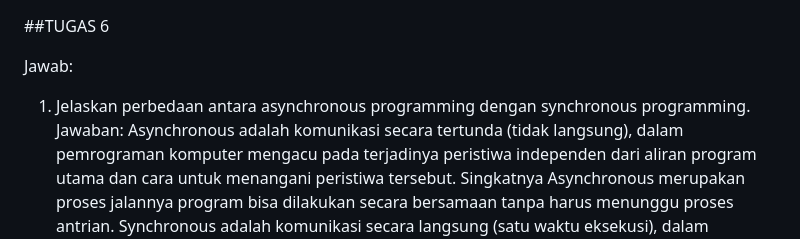
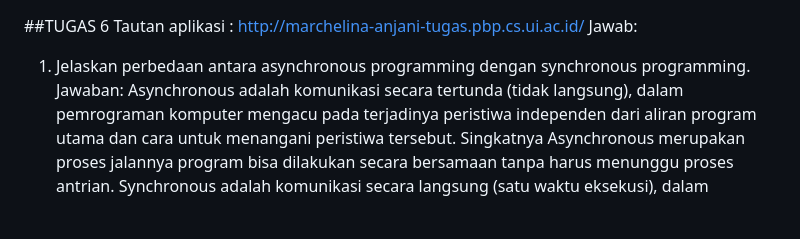
Before and after one commit to marchelinaanjani2/sayurbox_inventory, a Markdown page: README.md, the part around the change. Rendered like a GitHub page; blank space fills up the shorter version.

```diff
--- a/README.md
+++ b/README.md
@@ -1,5 +1,5 @@
 ##TUGAS 6
-
+Tautan aplikasi : http://marchelina-anjani-tugas.pbp.cs.ui.ac.id/
 Jawab:
 1. Jelaskan perbedaan antara asynchronous programming dengan synchronous programming.
 Jawaban:
```
